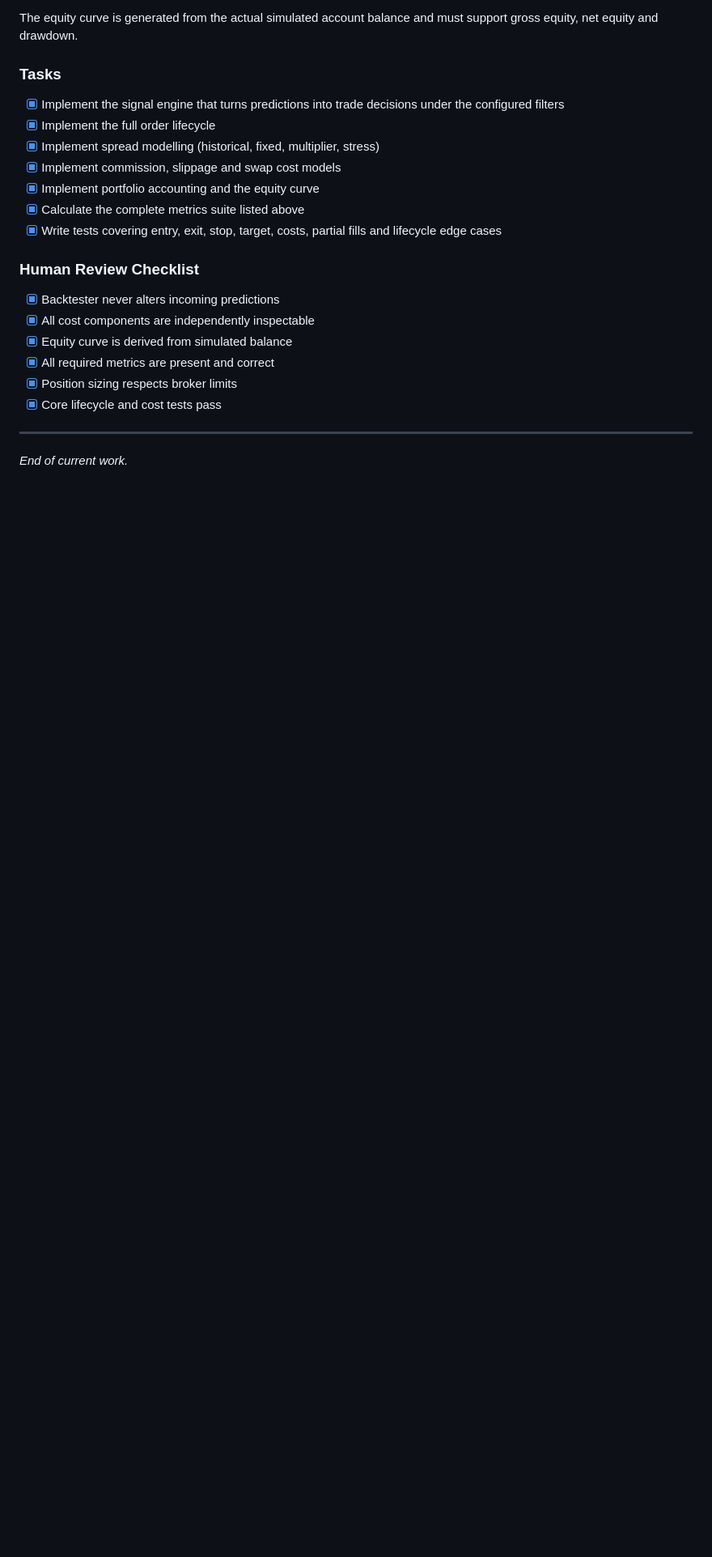
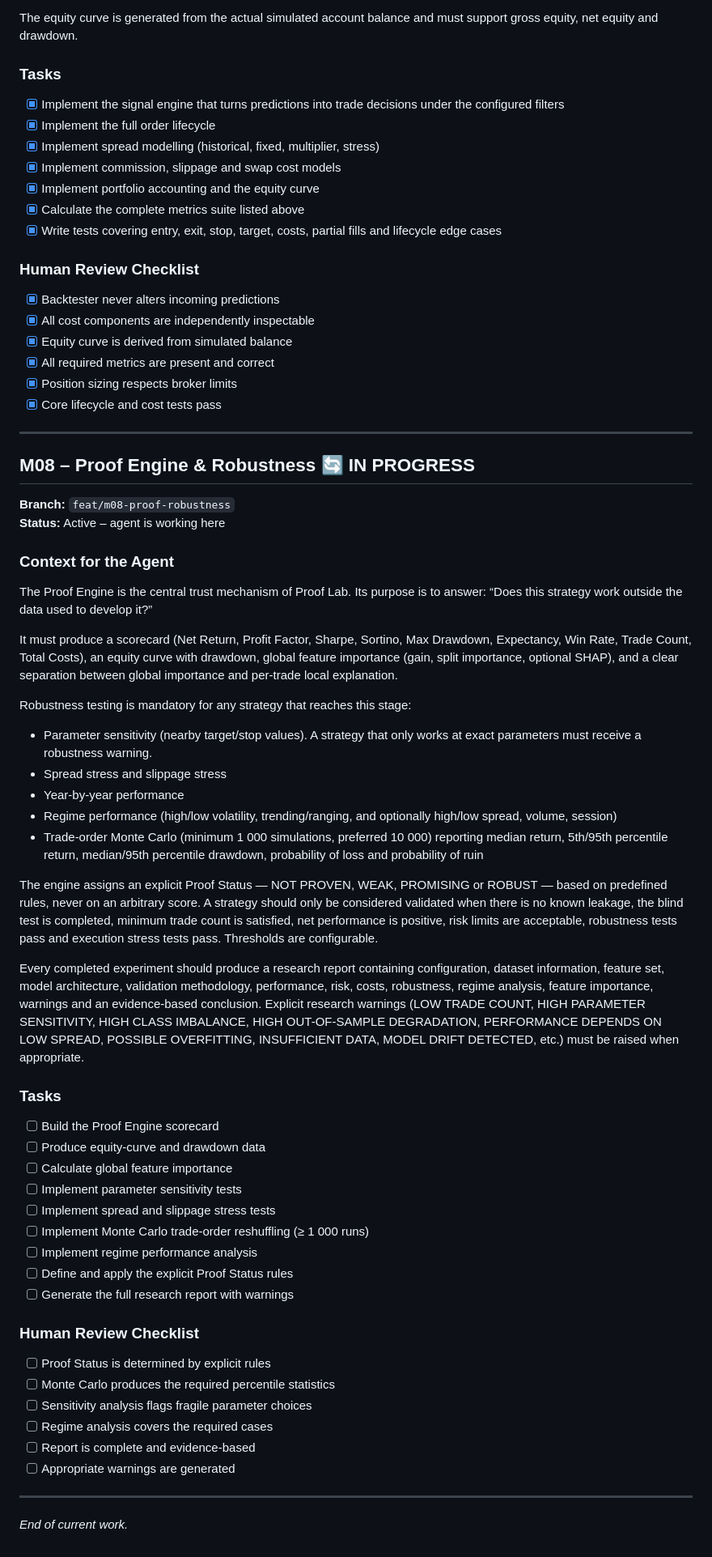
Before and after one commit to proof-lab/proof-lab, a Markdown page: PROGRESS.md, the part around the change. Shown at 81% size. Drawn GitHub-style; blank space fills up the shorter version.

Commit message:
chore(`/`): initialize Milestone M08 in `PROGRESS.md`
Updated PROGRESS.md status line and marker for Milestone M08 Proof Engine & Robustness to in-progress.

Prepares repository milestone tracking for Proof Engine and robustness stress-testing implementation.

```diff
--- a/PROGRESS.md
+++ b/PROGRESS.md
@@ -365,4 +365,50 @@ The equity curve is generated from the actual simulated account balance and must
 
 ---
 
+## M08 – Proof Engine & Robustness 🔄 IN PROGRESS
+
+**Branch:** `feat/m08-proof-robustness`
+**Status:** Active – agent is working here
+
+### Context for the Agent
+
+The Proof Engine is the central trust mechanism of Proof Lab. Its purpose is to answer: “Does this strategy work outside the data used to develop it?”
+
+It must produce a scorecard (Net Return, Profit Factor, Sharpe, Sortino, Max Drawdown, Expectancy, Win Rate, Trade Count, Total Costs), an equity curve with drawdown, global feature importance (gain, split importance, optional SHAP), and a clear separation between global importance and per-trade local explanation.
+
+Robustness testing is mandatory for any strategy that reaches this stage:
+
+- Parameter sensitivity (nearby target/stop values). A strategy that only works at exact parameters must receive a robustness warning.
+- Spread stress and slippage stress
+- Year-by-year performance
+- Regime performance (high/low volatility, trending/ranging, and optionally high/low spread, volume, session)
+- Trade-order Monte Carlo (minimum 1 000 simulations, preferred 10 000) reporting median return, 5th/95th percentile return, median/95th percentile drawdown, probability of loss and probability of ruin
+
+The engine assigns an explicit Proof Status — NOT PROVEN, WEAK, PROMISING or ROBUST — based on predefined rules, never on an arbitrary score. A strategy should only be considered validated when there is no known leakage, the blind test is completed, minimum trade count is satisfied, net performance is positive, risk limits are acceptable, robustness tests pass and execution stress tests pass. Thresholds are configurable.
+
+Every completed experiment should produce a research report containing configuration, dataset information, feature set, model architecture, validation methodology, performance, risk, costs, robustness, regime analysis, feature importance, warnings and an evidence-based conclusion. Explicit research warnings (LOW TRADE COUNT, HIGH PARAMETER SENSITIVITY, HIGH CLASS IMBALANCE, HIGH OUT-OF-SAMPLE DEGRADATION, PERFORMANCE DEPENDS ON LOW SPREAD, POSSIBLE OVERFITTING, INSUFFICIENT DATA, MODEL DRIFT DETECTED, etc.) must be raised when appropriate.
+
+### Tasks
+
+- [ ] Build the Proof Engine scorecard
+- [ ] Produce equity-curve and drawdown data
+- [ ] Calculate global feature importance
+- [ ] Implement parameter sensitivity tests
+- [ ] Implement spread and slippage stress tests
+- [ ] Implement Monte Carlo trade-order reshuffling (≥ 1 000 runs)
+- [ ] Implement regime performance analysis
+- [ ] Define and apply the explicit Proof Status rules
+- [ ] Generate the full research report with warnings
+
+### Human Review Checklist
+
+- [ ] Proof Status is determined by explicit rules
+- [ ] Monte Carlo produces the required percentile statistics
+- [ ] Sensitivity analysis flags fragile parameter choices
+- [ ] Regime analysis covers the required cases
+- [ ] Report is complete and evidence-based
+- [ ] Appropriate warnings are generated
+
+---
+
 _End of current work._
```
